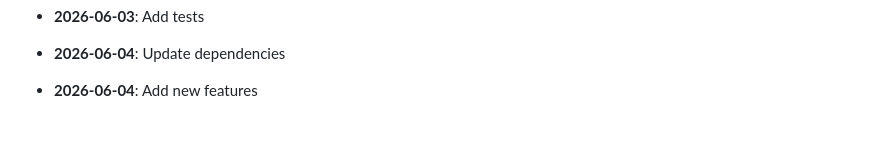
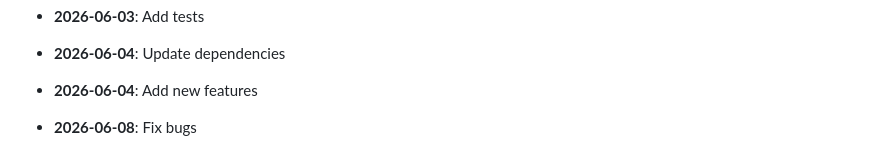
Before and after one commit to yash2277-ctrl/ai-consultancy-platform, a Markdown page: README.md, the part around the change. Drawn GitHub-style; blank space fills up the shorter version.

Commit message:
chore: Fix bugs

```diff
--- a/README.md
+++ b/README.md
@@ -215,3 +215,5 @@ MIT
 - **2026-06-04**: Update dependencies
 
 - **2026-06-04**: Add new features
+
+- **2026-06-08**: Fix bugs
```
